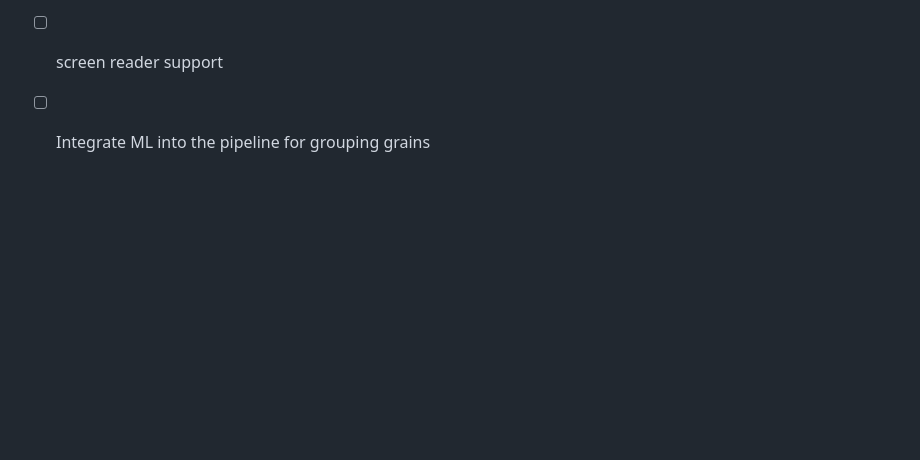
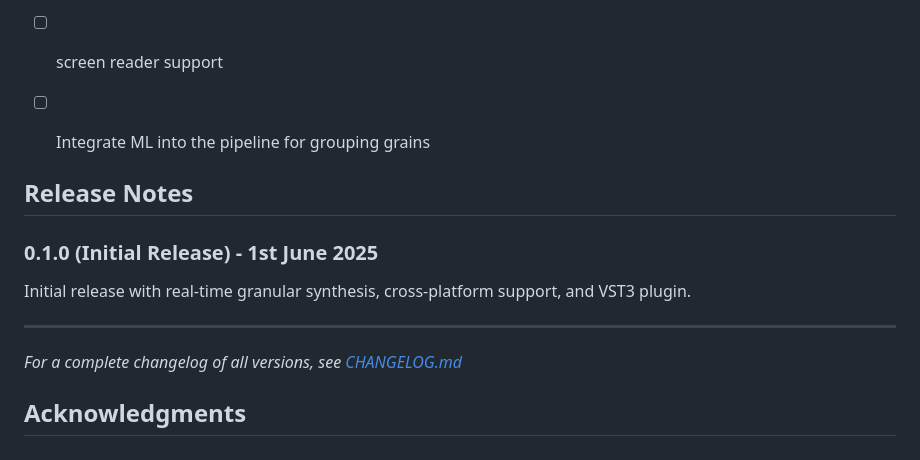
Before and after one commit to Audio-Project-Workgroup/granular_synth, a Markdown page: README.md, the part around the change. Drawn GitHub-style; blank space fills up the shorter version.

Commit message:
add Release Notes in readme file && changelog in data/docs dir

```diff
--- a/README.md
+++ b/README.md
@@ -277,3 +277,15 @@ This is a list of missing features for concrete Granade implementation, or envis
 
 - [ ] screen reader support
 - [ ] Integrate ML into the pipeline for grouping grains
+
+## Release Notes
+
+### 0.1.0 (Initial Release) - 1st June 2025
+Initial release with real-time granular synthesis, cross-platform support, and VST3 plugin.
+
+---
+
+*For a complete changelog of all versions, see [CHANGELOG.md](data/docs/CHANGELOG.md)*
+
+
+## Acknowledgments
```
Also changed, not shown: data/docs/CHANGELOG.md (added, +23 -0 lines).
